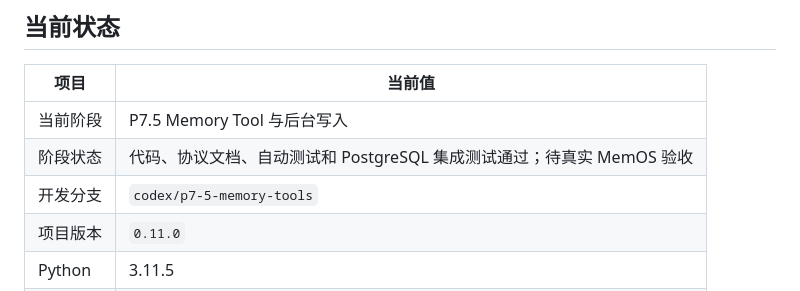
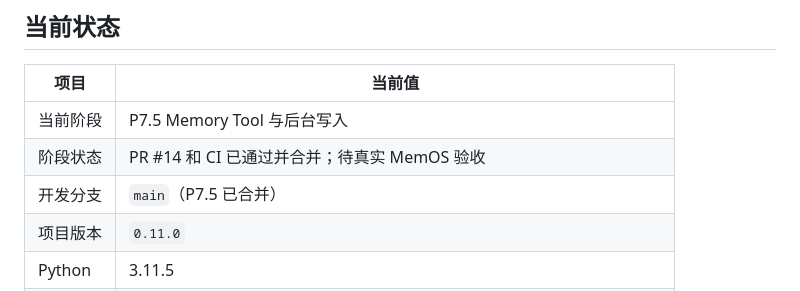
Before and after one commit to jitangfeibing/Newtalk, a Markdown page: docs/PROGRESS.md, the part around the change. GitHub-like rendering.

```diff
--- a/docs/PROGRESS.md
+++ b/docs/PROGRESS.md
@@ -18,8 +18,8 @@
 | 项目 | 当前值 |
 | --- | --- |
 | 当前阶段 | P7.5 Memory Tool 与后台写入 |
-| 阶段状态 | 代码、协议文档、自动测试和 PostgreSQL 集成测试通过；待真实 MemOS 验收 |
-| 开发分支 | `codex/p7-5-memory-tools` |
+| 阶段状态 | PR #14 和 CI 已通过并合并；待真实 MemOS 验收 |
+| 开发分支 | `main`（P7.5 已合并） |
 | 项目版本 | `0.11.0` |
 | Python | 3.11.5 |
 | 环境 | 项目内标准 `.venv`，由 Anaconda Base Python 创建 |
```
Also changed, not shown: docs/CODEX_HANDOFF.md (+6 -4 lines).
